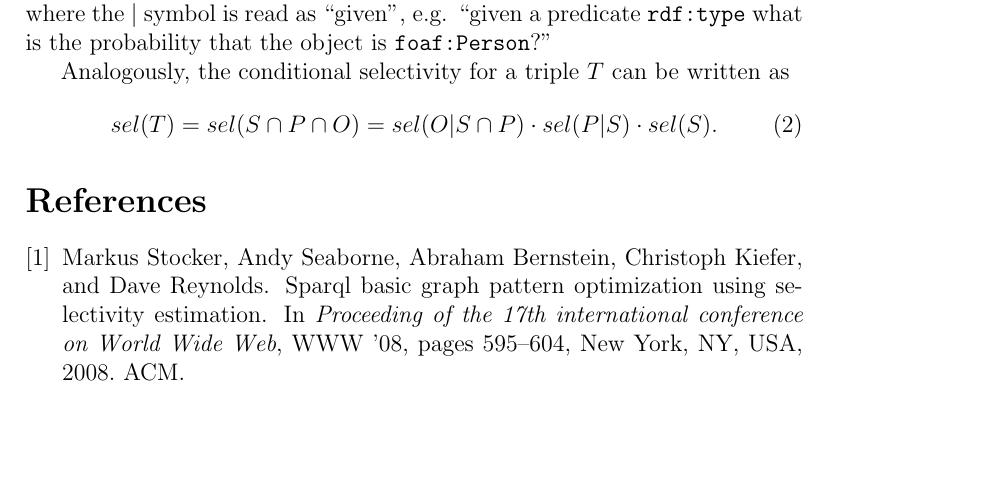
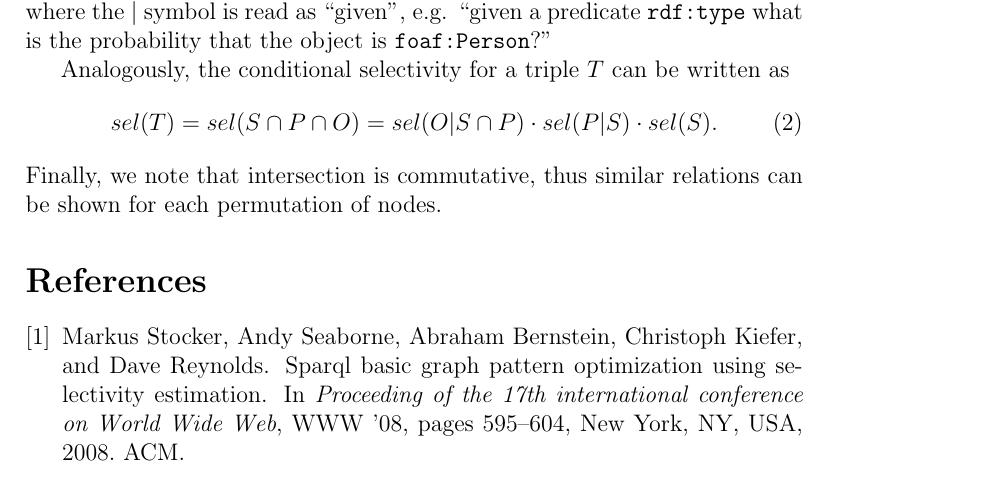
Before and after one commit to kjetilk/phd, a LaTeX paper (conditional/trunk/selectivity-hexastore.tex): part of page 2 of 2, cut so that both start at the same text, the shorter picture padded with empty space. Compiled offline with pdfLaTeX.

Commit message:
commutativity
git-svn-id: https://svn.ifi.uio.no/repos/users/kjekje-phd@4 43ef1190-90fd-4dd7-a769-d0121f02b80e

```diff
--- a/conditional/trunk/selectivity-hexastore.tex
+++ b/conditional/trunk/selectivity-hexastore.tex
@@ -60,7 +60,8 @@ Analogously, the conditional selectivity for a triple $T$ can be written as
 sel(T) = sel(S \cap P \cap O) = sel(O | S \cap P) \cdot sel(P | S)
 \cdot sel(S) .
 \end{equation}
-
+Finally, we note that intersection is commutative, thus similar
+relations can be shown for each permutation of nodes.
 
 \bibliographystyle{plain}
 \bibliography{selectivity}
```
